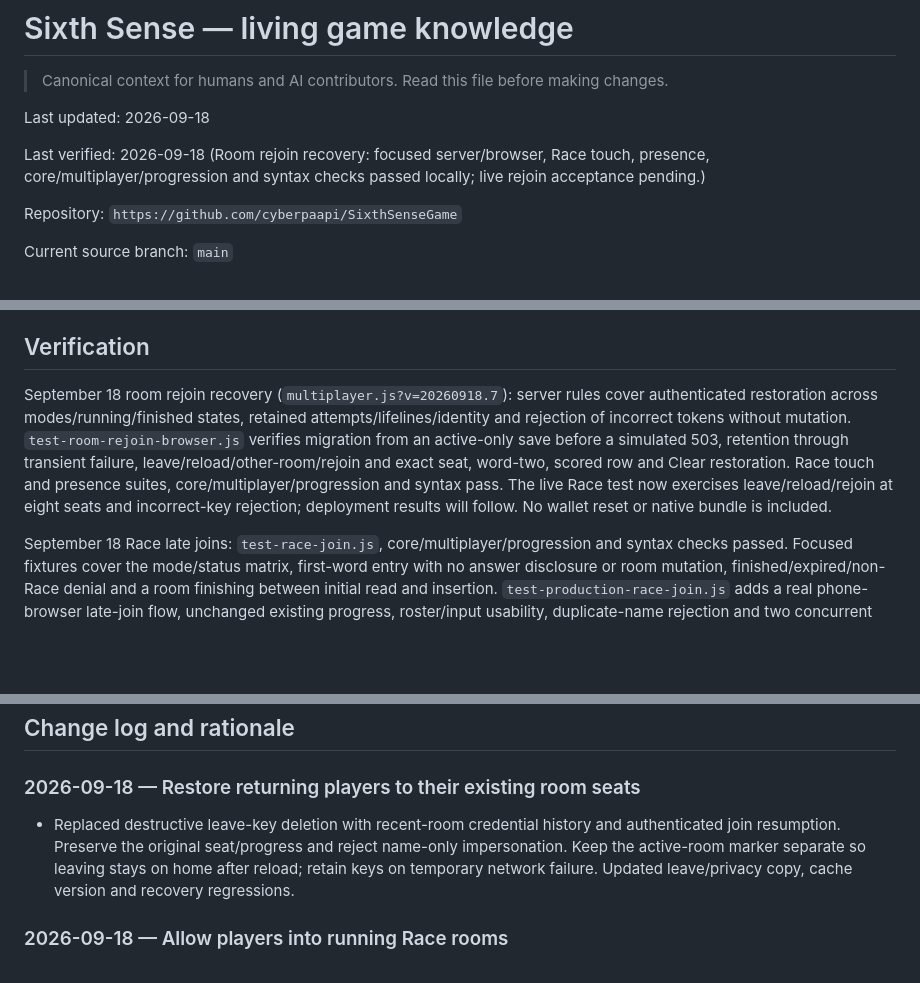
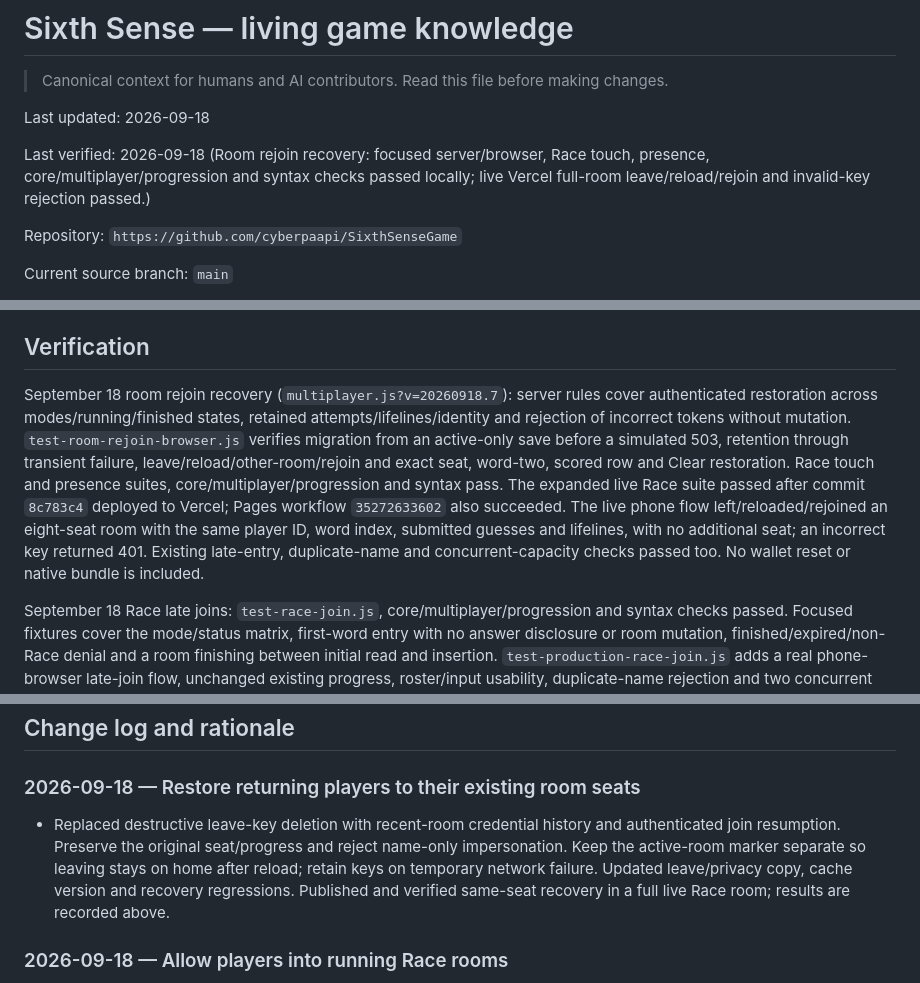
Before and after one commit to cyberpaapi/SixthSenseGame, a Markdown page: GAME_KNOWLEDGE.md, 3 parts joined by grey strips. Rendered like a GitHub page; blank space fills up the shorter version.

Commit message:
Record live full-room progress restoration verification

```diff
--- a/GAME_KNOWLEDGE.md
+++ b/GAME_KNOWLEDGE.md
@@ -4,7 +4,7 @@
 
 Last updated: 2026-09-18
 
-Last verified: 2026-09-18 (Room rejoin recovery: focused server/browser, Race touch, presence, core/multiplayer/progression and syntax checks passed locally; live rejoin acceptance pending.)
+Last verified: 2026-09-18 (Room rejoin recovery: focused server/browser, Race touch, presence, core/multiplayer/progression and syntax checks passed locally; live Vercel full-room leave/reload/rejoin and invalid-key rejection passed.)
 
 Repository: `https://github.com/cyberpaapi/SixthSenseGame`
 
@@ -328,7 +328,7 @@ The current Codex workspace also runs the project from the folder with an availa
 
 ## Verification
 
-September 18 room rejoin recovery (`multiplayer.js?v=20260918.7`): server rules cover authenticated restoration across modes/running/finished states, retained attempts/lifelines/identity and rejection of incorrect tokens without mutation. `test-room-rejoin-browser.js` verifies migration from an active-only save before a simulated 503, retention through transient failure, leave/reload/other-room/rejoin and exact seat, word-two, scored row and Clear restoration. Race touch and presence suites, core/multiplayer/progression and syntax pass. The live Race test now exercises leave/reload/rejoin at eight seats and incorrect-key rejection; deployment results will follow. No wallet reset or native bundle is included.
+September 18 room rejoin recovery (`multiplayer.js?v=20260918.7`): server rules cover authenticated restoration across modes/running/finished states, retained attempts/lifelines/identity and rejection of incorrect tokens without mutation. `test-room-rejoin-browser.js` verifies migration from an active-only save before a simulated 503, retention through transient failure, leave/reload/other-room/rejoin and exact seat, word-two, scored row and Clear restoration. Race touch and presence suites, core/multiplayer/progression and syntax pass. The expanded live Race suite passed after commit `8c783c4` deployed to Vercel; Pages workflow `35272633602` also succeeded. The live phone flow left/reloaded/rejoined an eight-seat room with the same player ID, word index, submitted guesses and lifelines, with no additional seat; an incorrect key returned 401. Existing late-entry, duplicate-name and concurrent-capacity checks passed too. No wallet reset or native bundle is included.
 
 September 18 Race late joins: `test-race-join.js`, core/multiplayer/progression and syntax checks passed. Focused fixtures cover the mode/status matrix, first-word entry with no answer disclosure or room mutation, finished/expired/non-Race denial and a room finishing between initial read and insertion. `test-production-race-join.js` adds a real phone-browser late-join flow, unchanged existing progress, roster/input usability, duplicate-name rejection and two concurrent joins competing for the eighth seat; it passed against live Vercel after commit `2140462` deployed successfully. Pages workflow `35271958793` also succeeded; Pages uses the same Vercel room API. The live test confirmed exactly one accepted request and one full-room rejection when two users competed for the eighth seat. Only isolated QA rooms were created. No database migration, room reset, wallet change or native bundle is needed.
 
@@ -465,7 +465,7 @@ GitHub Pages is active as a secondary route through `.github/workflows/pages.yml
 
 ### 2026-09-18 — Restore returning players to their existing room seats
 
-- Replaced destructive leave-key deletion with recent-room credential history and authenticated join resumption. Preserve the original seat/progress and reject name-only impersonation. Keep the active-room marker separate so leaving stays on home after reload; retain keys on temporary network failure. Updated leave/privacy copy, cache version and recovery regressions.
+- Replaced destructive leave-key deletion with recent-room credential history and authenticated join resumption. Preserve the original seat/progress and reject name-only impersonation. Keep the active-room marker separate so leaving stays on home after reload; retain keys on temporary network failure. Updated leave/privacy copy, cache version and recovery regressions. Published and verified same-seat recovery in a full live Race room; results are recorded above.
 
 ### 2026-09-18 — Allow players into running Race rooms
 
```
